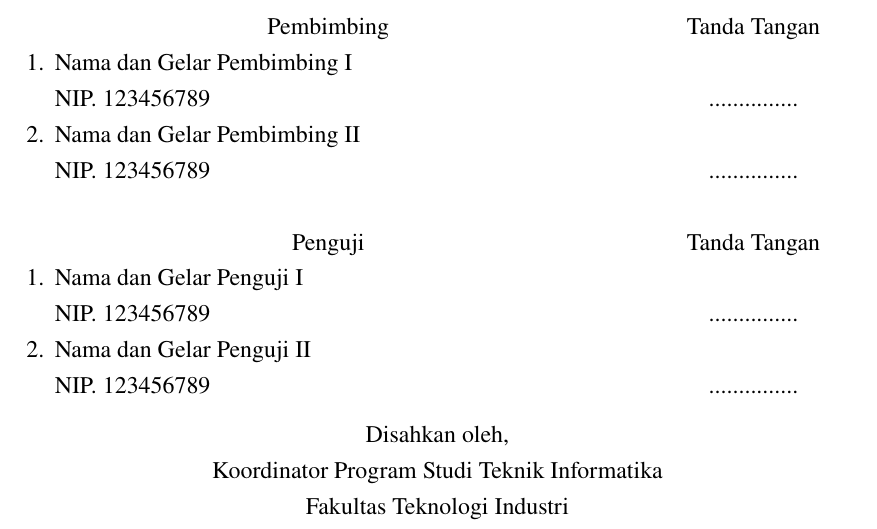
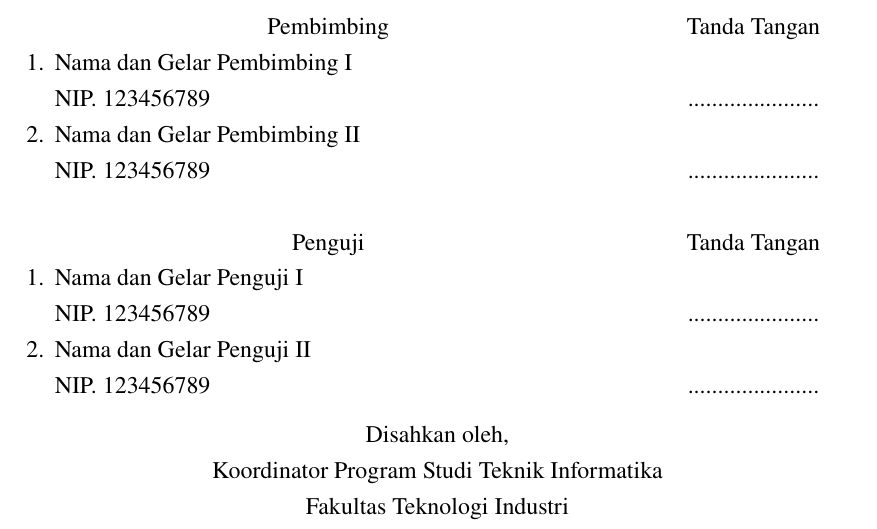
Before and after one commit to sinavarasina/Latex-TA-IF-ITERA-METOPEN, a LaTeX thesis (thesis.tex, which reads chapters/approval.tex): part of page 2 of 31, cut so that both start at the same text. Compiled offline with pdfLaTeX.

Commit message:
Pengesahan: Rapihin titik TTD

```diff
--- a/chapters/approval.tex
+++ b/chapters/approval.tex
@@ -39,15 +39,15 @@
     \begin{tabular}{ m{0.5cm}  m{0.7\textwidth} >{\centering\arraybackslash}m{0.3\textwidth}}
         \multicolumn{2}{c}{Pembimbing} & \multicolumn{1}{c}{Tanda Tangan} \\
 		1. & \printnamadosbinga & \\
-		 & \printnipdosbinga & ............... \\
+		 & \printnipdosbinga & ......................\\
 		2. & \printnamadosbingb & \\
-		 & \printnipdosbingb & ............... \\
+		 & \printnipdosbingb & ......................\\
 		 & \\
 		\multicolumn{2}{c}{Penguji} & \multicolumn{1}{c}{Tanda Tangan} \\
 		1. & \printnamapengujia & \\
-		& \printnippengujia & ............... \\
+		& \printnippengujia & ......................\\
 		2. & \printnamapengujib & \\
-		& \printnippengujib & ............... \\
+		& \printnippengujib & ......................\\
     \end{tabular}
 %	\vfill
 
```
Also changed, not shown: thesis.pdf.
